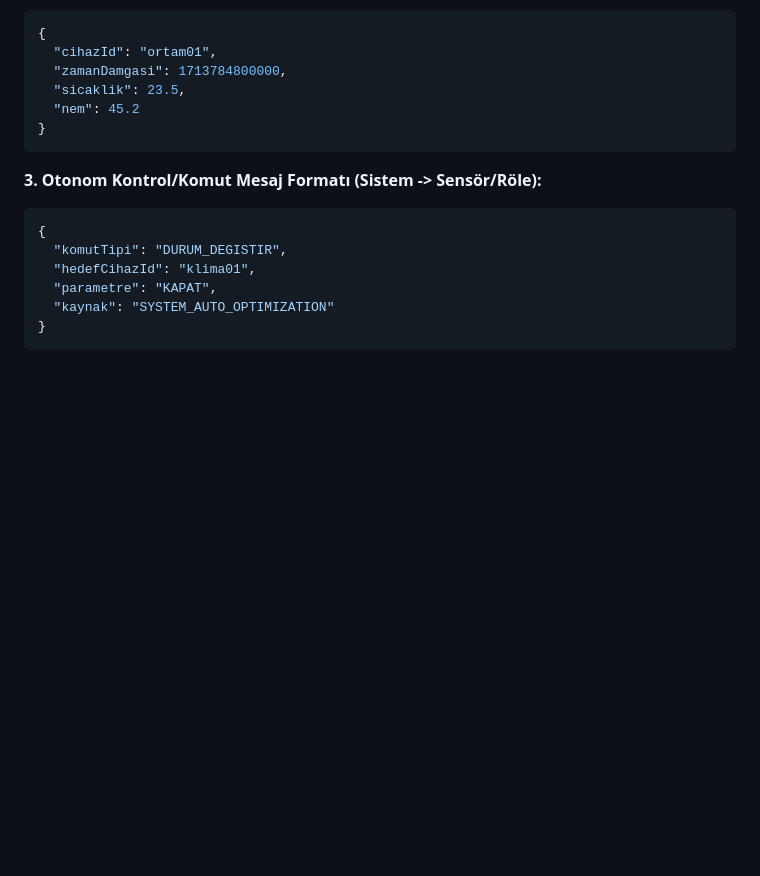
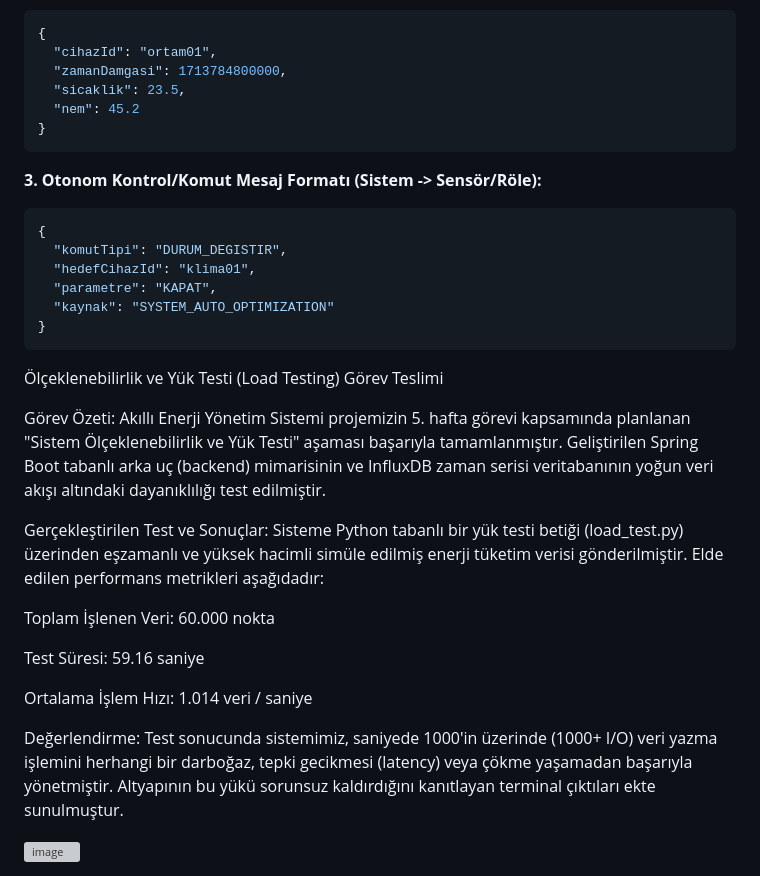
Before and after one commit to MetinKizil/AkilliEnerjiSistemi, a Markdown page: projeakisi.md, the part around the change. GitHub-like rendering; blank space fills up the shorter version; grey boxes are pictures that could not be loaded.

````diff
--- a/projeakisi.md
+++ b/projeakisi.md
@@ -675,3 +675,23 @@ Tüm cihazlar, veriyi okuma ve deserialize etme kolaylığı sağlamak için **J
   "kaynak": "SYSTEM_AUTO_OPTIMIZATION"
 }
 ```
+
+
+Ölçeklenebilirlik ve Yük Testi (Load Testing) Görev Teslimi
+
+Görev Özeti:
+Akıllı Enerji Yönetim Sistemi projemizin 5. hafta görevi kapsamında planlanan "Sistem Ölçeklenebilirlik ve Yük Testi" aşaması başarıyla tamamlanmıştır. Geliştirilen Spring Boot tabanlı arka uç (backend) mimarisinin ve InfluxDB zaman serisi veritabanının yoğun veri akışı altındaki dayanıklılığı test edilmiştir.
+
+Gerçekleştirilen Test ve Sonuçlar:
+Sisteme Python tabanlı bir yük testi betiği (load_test.py) üzerinden eşzamanlı ve yüksek hacimli simüle edilmiş enerji tüketim verisi gönderilmiştir. Elde edilen performans metrikleri aşağıdadır:
+
+Toplam İşlenen Veri: 60.000 nokta
+
+Test Süresi: 59.16 saniye
+
+Ortalama İşlem Hızı: 1.014 veri / saniye
+
+Değerlendirme:
+Test sonucunda sistemimiz, saniyede 1000'in üzerinde (1000+ I/O) veri yazma işlemini herhangi bir darboğaz, tepki gecikmesi (latency) veya çökme yaşamadan başarıyla yönetmiştir. Altyapının bu yükü sorunsuz kaldırdığını kanıtlayan terminal çıktıları ekte sunulmuştur.
+
+<img width="1920" height="1020" alt="image" src="https://github.com/user-attachments/assets/5469a592-9f74-40f3-b41a-e3f446425907" />
````
